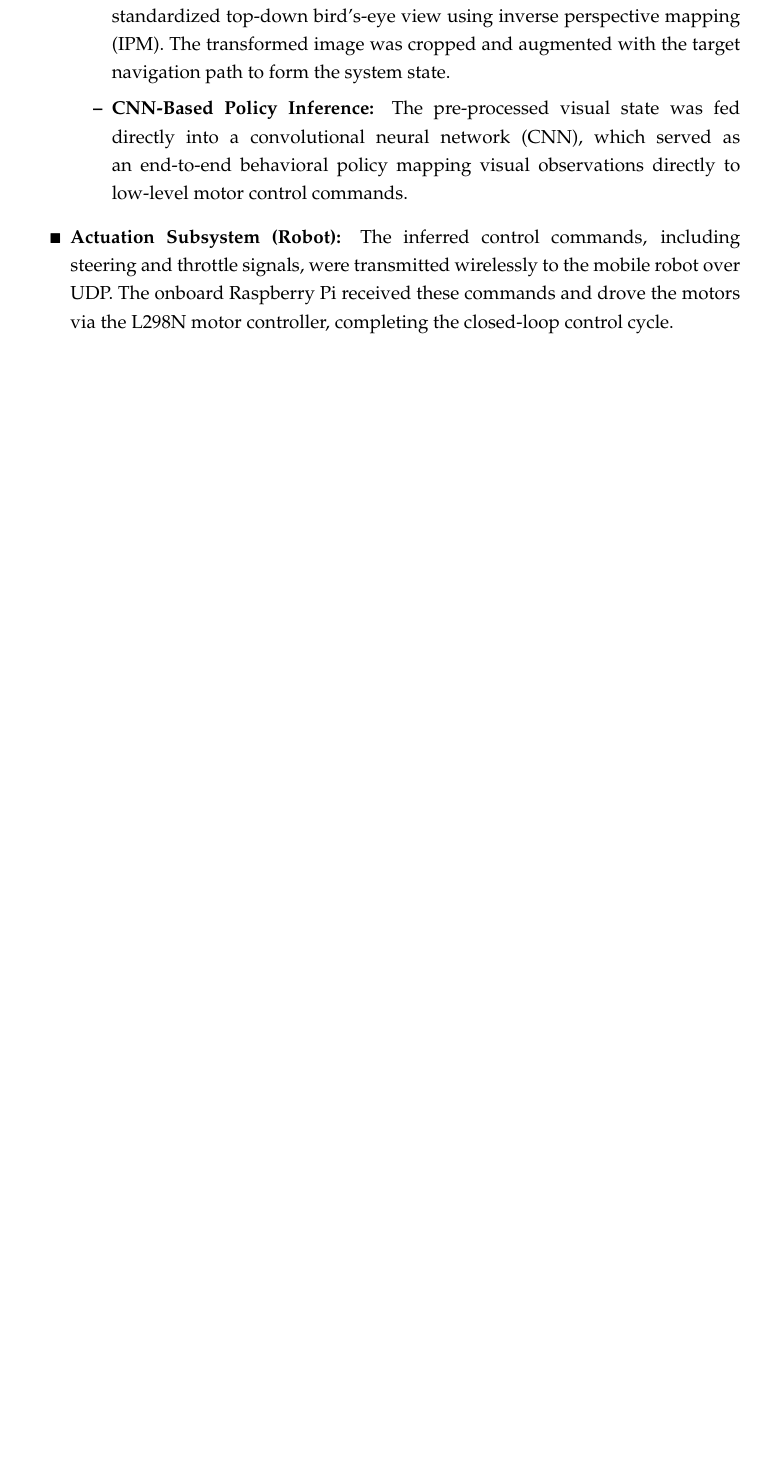
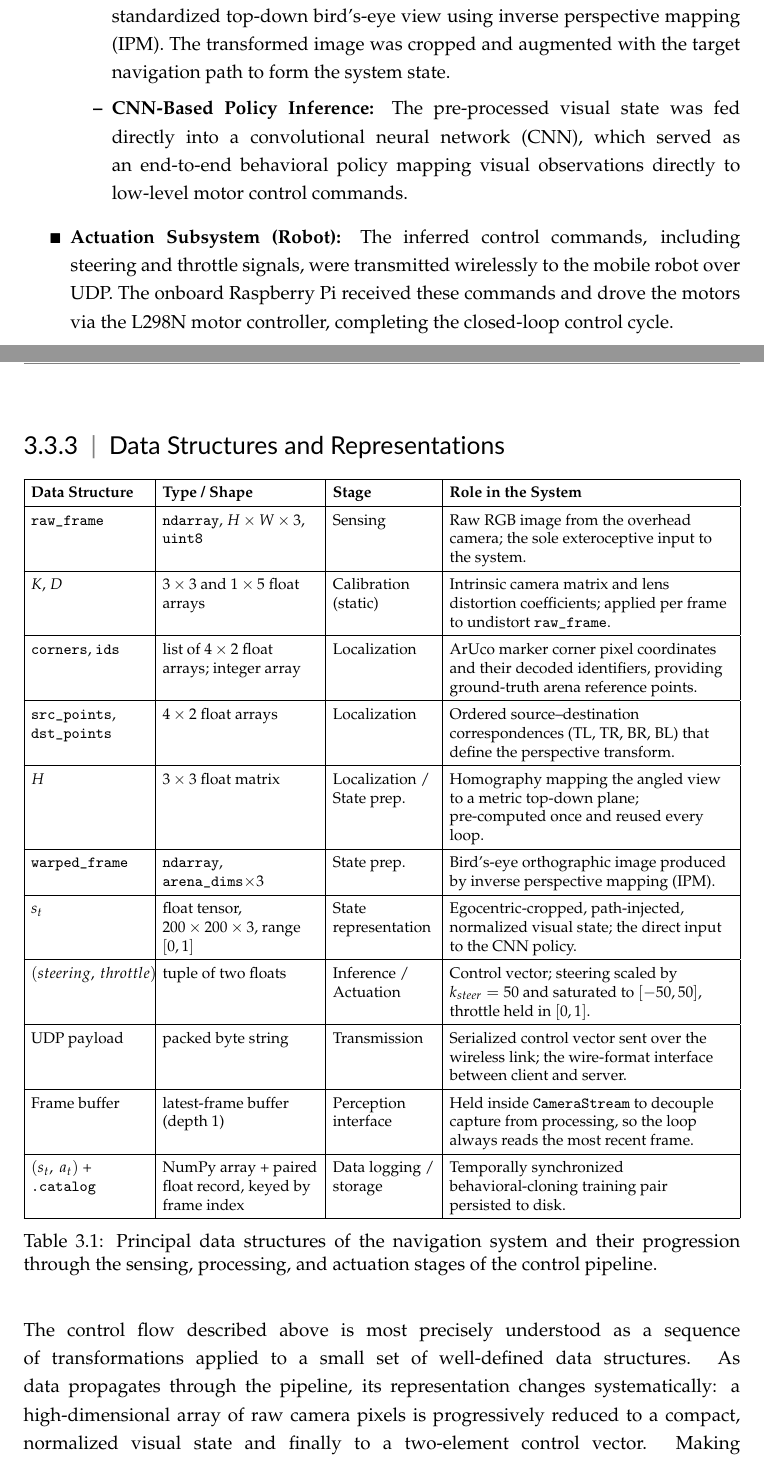
Before and after one commit to noneiann/end-to-end-autonomous-driving-paper, a LaTeX thesis (cs_thesis_main.tex, which reads chap3/materials_and_methods_main.tex): part of page 47 of 111 before the commit and two parts of pages 48 and 49 of 114 after it, the two joined at a grey line, cut so that both start at the same text, the shorter picture padded with empty space. Compiled offline with pdfLaTeX.

Commit message:
last revision, data structures

```diff
--- a/chap3/materials_and_methods_main.tex
+++ b/chap3/materials_and_methods_main.tex
@@ -332,3 +332,48 @@ As depicted in Figure~\ref{fig:3.1}, the pipeline was organized into three funct
     \item \textbf{Actuation Subsystem (Robot):}
     The inferred control commands, including steering and throttle signals, were transmitted wirelessly to the mobile robot over UDP. The onboard Raspberry Pi received these commands and drove the motors via the L298N motor controller, completing the closed-loop control cycle.
 \end{itemize}
+
+\subsection{Data Structures and Representations}
+\label{sec:data_structures}
+
+\begin{table}[H]
+\centering
+\footnotesize
+\renewcommand{\arraystretch}{1.4}
+\setlength{\tabcolsep}{4pt}
+\begin{tabularx}{\textwidth}{|>{\raggedright\arraybackslash}p{2.4cm}|>{\raggedright\arraybackslash}p{3.2cm}|>{\raggedright\arraybackslash}p{2.1cm}|>{\raggedright\arraybackslash}X|}
+\hline
+\textbf{Data Structure} & \textbf{Type / Shape} & \textbf{Stage} & \textbf{Role in the System} \\
+\hline
+\texttt{raw\_frame} & \texttt{ndarray}, $H\times W\times3$, \texttt{uint8} & Sensing & Raw RGB image from the overhead camera; the sole exteroceptive input to the system. \\
+\hline
+$K$,\ $D$ & $3\times3$ and $1\times5$ float arrays & Calibration (static) & Intrinsic camera matrix and lens distortion coefficients; applied per frame to undistort \texttt{raw\_frame}. \\
+\hline
+\texttt{corners},\ \texttt{ids} & list of $4\times2$ float arrays; integer array & Localization & ArUco marker corner pixel coordinates and their decoded identifiers, providing ground-truth arena reference points. \\
+\hline
+\texttt{src\_points},\ \texttt{dst\_points} & $4\times2$ float arrays & Localization & Ordered source--destination correspondences (TL, TR, BR, BL) that define the perspective transform. \\
+\hline
+$H$ & $3\times3$ float matrix & Localization / State prep. & Homography mapping the angled view to a metric top-down plane; pre-computed once and reused every loop. \\
+\hline
+\texttt{warped\_frame} & \texttt{ndarray}, \texttt{arena\_dims}$\times3$ & State prep. & Bird's-eye orthographic image produced by inverse perspective mapping (IPM). \\
+\hline
+$s_t$ & float tensor, $200\times200\times3$, range $[0,1]$ & State representation & Egocentric-cropped, path-injected, normalized visual state; the direct input to the CNN policy. \\
+\hline
+$(steering,\ throttle)$ & tuple of two floats & Inference / Actuation & Control vector; steering scaled by $k_{steer}=50$ and saturated to $[-50,50]$, throttle held in $[0,1]$. \\
+\hline
+UDP payload & packed byte string & Transmission & Serialized control vector sent over the wireless link; the wire-format interface between client and server. \\
+\hline
+Frame buffer & latest-frame buffer (depth~1) & Perception interface & Held inside \texttt{CameraStream} to decouple capture from processing, so the loop always reads the most recent frame. \\
+\hline
+$(s_t,\ a_t)$ + \texttt{.catalog} & NumPy array + paired float record, keyed by frame index & Data logging / storage & Temporally synchronized behavioral-cloning training pair persisted to disk. \\
+\hline
+\end{tabularx}
+\caption{Principal data structures of the navigation system and their progression through the sensing, processing, and actuation stages of the control pipeline.}
+\label{tab:data_structures}
+\end{table}
+
+The control flow described above is most precisely understood as a sequence of
+transformations applied to a small set of well-defined data structures. As data
+propagates through the pipeline, its representation changes systematically: a
+high-dimensional array of raw camera pixels is progressively reduced to a compact,
+normalized visual state and finally to a two-element control vector. Making these
```
Also changed, not shown: chap2/lit_overview_biblio.bib (+1 -0 lines), cs_thesis_main.bbl, chap3/materials_and_methods_main.tex (19 more changed lines), 1 other file.
